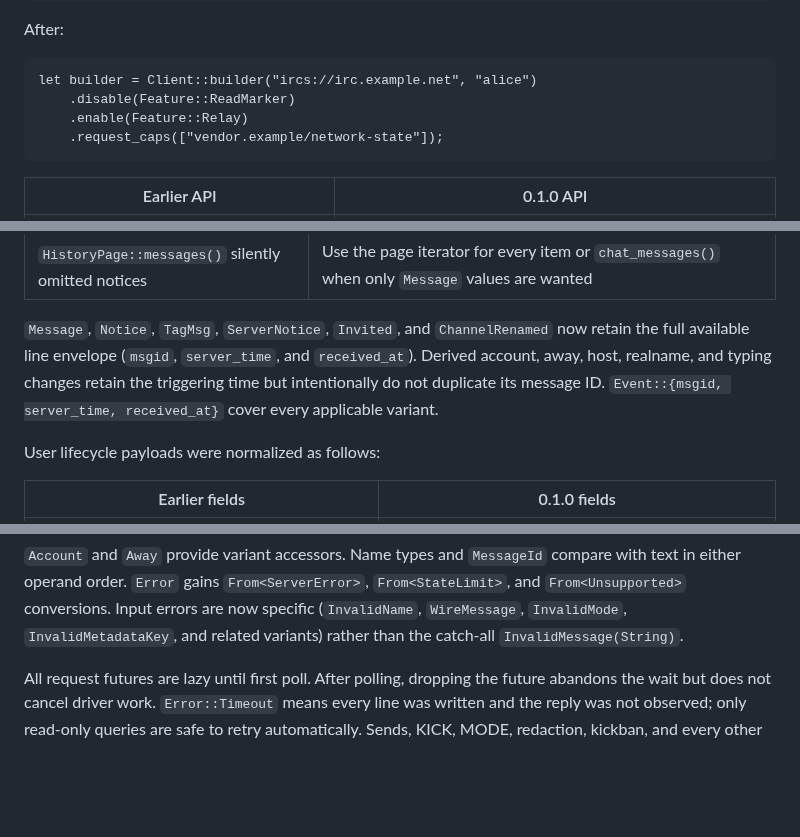
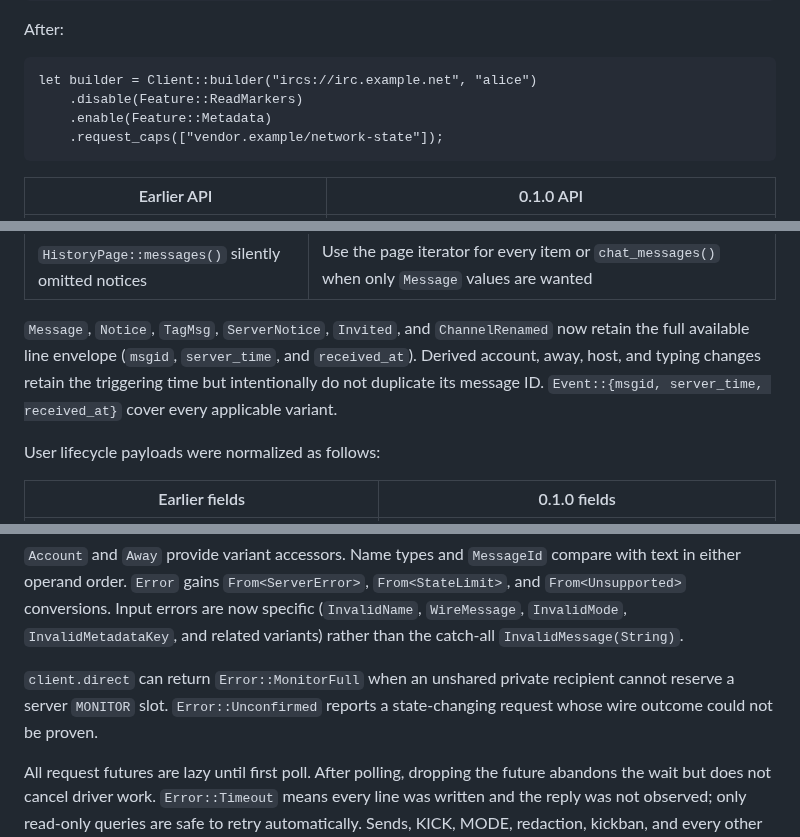
Before and after one commit to luizribeiro/papo, a Markdown page: CHANGELOG.md, 3 parts joined by grey strips. GitHub-like rendering; blank space fills up the shorter version.

````diff
--- a/CHANGELOG.md
+++ b/CHANGELOG.md
@@ -30,8 +37,8 @@ After:
 
 ```rust,ignore
 let builder = Client::builder("ircs://irc.example.net", "alice")
-    .disable(Feature::ReadMarker)
-    .enable(Feature::Relay)
+    .disable(Feature::ReadMarkers)
+    .enable(Feature::Metadata)
     .request_caps(["vendor.example/network-state"]);
 ```
 
@@ -206,8 +214,8 @@ if let Event::AutoJoinFailed(failure) = event { /* ... */ }
 
 `Message`, `Notice`, `TagMsg`, `ServerNotice`, `Invited`, and `ChannelRenamed` now retain the full
 available line envelope (`msgid`, `server_time`, and `received_at`). Derived account, away, host,
-realname, and typing changes retain the triggering time but intentionally do not duplicate its
-message ID. `Event::{msgid, server_time, received_at}` cover every applicable variant.
+and typing changes retain the triggering time but intentionally do not duplicate its message ID.
+`Event::{msgid, server_time, received_at}` cover every applicable variant.
 
 User lifecycle payloads were normalized as follows:
 
@@ -271,6 +280,10 @@ either operand order. `Error` gains `From<ServerError>`, `From<StateLimit>`, and
 `From<Unsupported>` conversions. Input errors are now specific (`InvalidName`, `WireMessage`,
 `InvalidMode`, `InvalidMetadataKey`, and related variants) rather than the catch-all
 `InvalidMessage(String)`.
+
+`client.direct` can return `Error::MonitorFull` when an unshared private recipient cannot reserve
+a server `MONITOR` slot. `Error::Unconfirmed` reports a state-changing request whose wire outcome
+could not be proven.
 
 All request futures are lazy until first poll. After polling, dropping the future abandons the
 wait but does not cancel driver work. `Error::Timeout` means every line was written and the reply
````
Also changed, not shown: other parts of CHANGELOG.md (+20 -8 lines).
